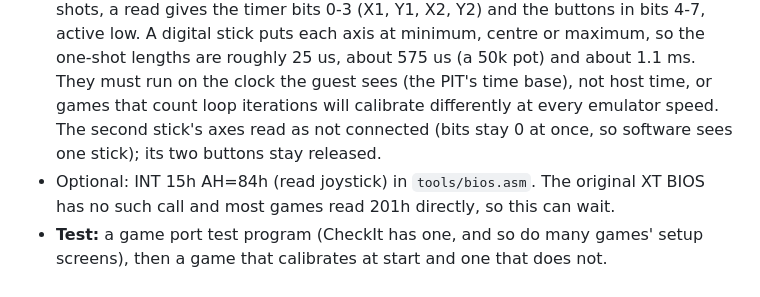
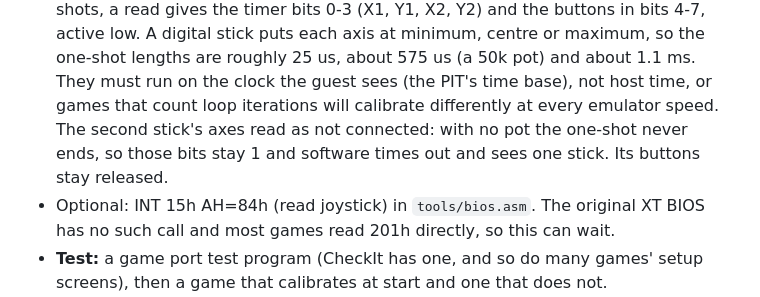
Before and after one commit to bastetfurry/ESPPC, a Markdown page: docs/TODO.md, the part around the change. Rendered like a GitHub page.

Commit message:
TODO: an unconnected game port axis stays 1, not 0
Co-Authored-By: Claude Opus 5.5 <noreply@anthropic.com>

```diff
--- a/docs/TODO.md
+++ b/docs/TODO.md
@@ -103,8 +103,8 @@ A digital two button joystick on the game port, played on the numpad:
   stick puts each axis at minimum, centre or maximum, so the one-shot lengths are roughly 25 us,
   about 575 us (a 50k pot) and about 1.1 ms. They must run on the clock the guest sees (the PIT's
   time base), not host time, or games that count loop iterations will calibrate differently at
-  every emulator speed. The second stick's axes read as not connected (bits stay 0 at once, so
-  software sees one stick); its two buttons stay released.
+  every emulator speed. The second stick's axes read as not connected: with no pot the one-shot never
+  ends, so those bits stay 1 and software times out and sees one stick. Its buttons stay released.
 - Optional: INT 15h AH=84h (read joystick) in `tools/bios.asm`. The original XT BIOS has no such
   call and most games read 201h directly, so this can wait.
 - **Test:** a game port test program (CheckIt has one, and so do many games' setup screens), then
```
